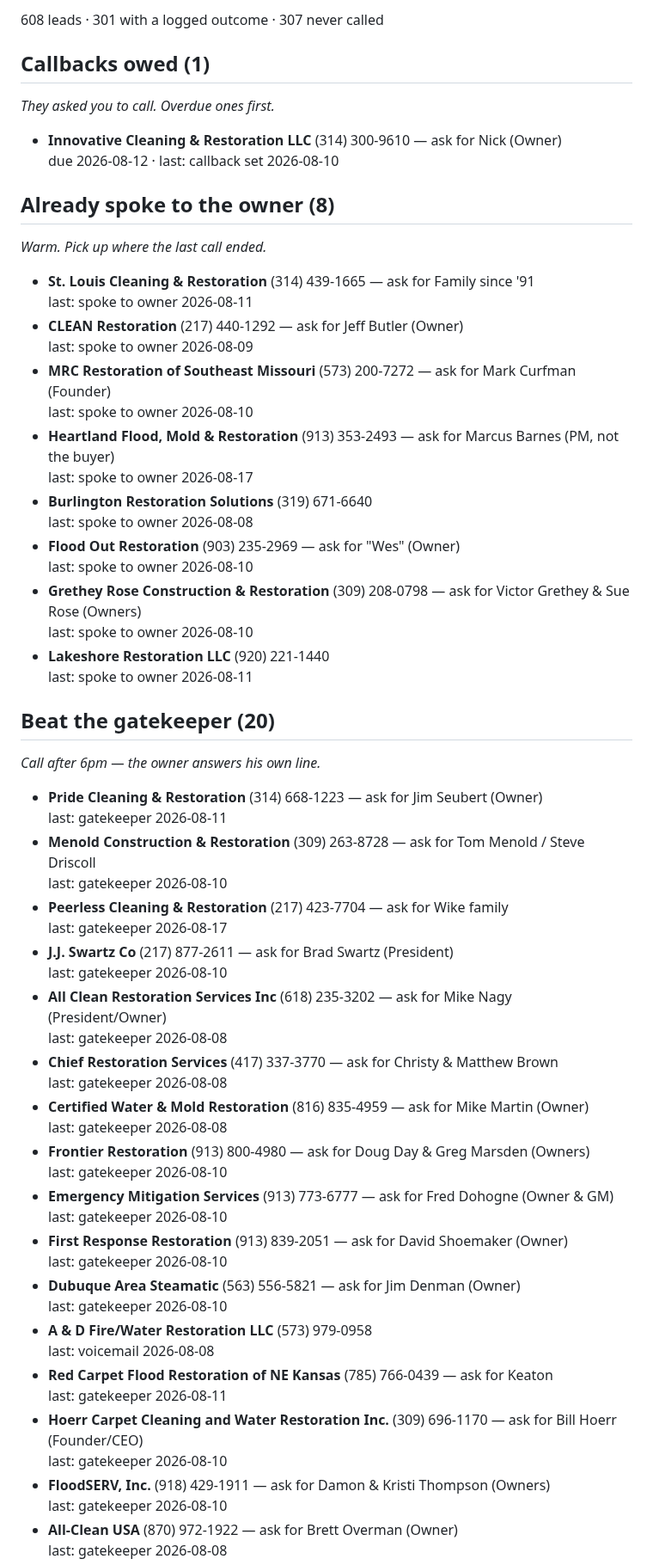
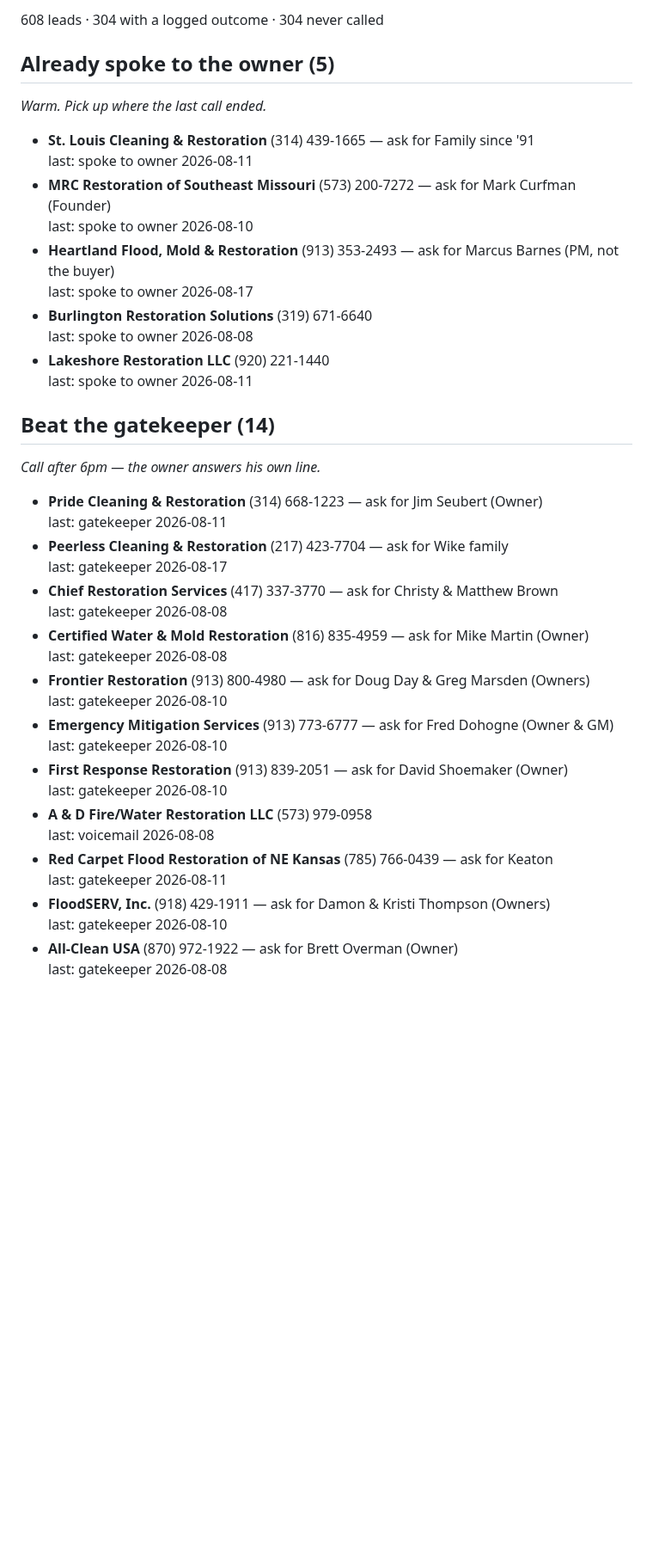
Before and after one commit to officialunifitapp-blip/MDPEnterprise.inc, a Markdown page: leads/dial-today.md, the part around one of its changes. Shown at 86% size. Drawn GitHub-style; blank space fills up the shorter version.

Commit message:
5am: outcomes, dial list and enrichment for 2026-08-19

```diff
--- a/leads/dial-today.md
+++ b/leads/dial-today.md
@@ -2,45 +2,27 @@
 
-608 leads · 301 with a logged outcome · 307 never called
+608 leads · 304 with a logged outcome · 304 never called
 
-## Callbacks owed (1)
-*They asked you to call. Overdue ones first.*
-
-- **Innovative Cleaning & Restoration LLC** (314) 300-9610 — ask for Nick (Owner)
-  due 2026-08-12 · last: callback set 2026-08-10
-
-## Already spoke to the owner (8)
+## Already spoke to the owner (5)
 *Warm. Pick up where the last call ended.*
 
 - **St. Louis Cleaning & Restoration** (314) 439-1665 — ask for Family since '91
   last: spoke to owner 2026-08-11
-- **CLEAN Restoration** (217) 440-1292 — ask for Jeff Butler (Owner)
-  last: spoke to owner 2026-08-09
 - **MRC Restoration of Southeast Missouri** (573) 200-7272 — ask for Mark Curfman (Founder)
   last: spoke to owner 2026-08-10
 - **Heartland Flood, Mold & Restoration** (913) 353-2493 — ask for Marcus Barnes (PM, not the buyer)
   last: spoke to owner 2026-08-17
 - **Burlington Restoration Solutions** (319) 671-6640
   last: spoke to owner 2026-08-08
-- **Flood Out Restoration** (903) 235-2969 — ask for "Wes" (Owner)
-  last: spoke to owner 2026-08-10
-- **Grethey Rose Construction & Restoration** (309) 208-0798 — ask for Victor Grethey & Sue Rose (Owners)
-  last: spoke to owner 2026-08-10
 - **Lakeshore Restoration LLC** (920) 221-1440
   last: spoke to owner 2026-08-11
 
-## Beat the gatekeeper (20)
+## Beat the gatekeeper (14)
 *Call after 6pm — the owner answers his own line.*
 
 - **Pride Cleaning & Restoration** (314) 668-1223 — ask for Jim Seubert (Owner)
   last: gatekeeper 2026-08-11
-- **Menold Construction & Restoration** (309) 263-8728 — ask for Tom Menold / Steve Driscoll
-  last: gatekeeper 2026-08-10
 - **Peerless Cleaning & Restoration** (217) 423-7704 — ask for Wike family
   last: gatekeeper 2026-08-17
-- **J.J. Swartz Co** (217) 877-2611 — ask for Brad Swartz (President)
-  last: gatekeeper 2026-08-10
-- **All Clean Restoration Services Inc** (618) 235-3202 — ask for Mike Nagy (President/Owner)
-  last: gatekeeper 2026-08-08
 - **Chief Restoration Services** (417) 337-3770 — ask for Christy & Matthew Brown
   last: gatekeeper 2026-08-08
 - **Certified Water & Mold Restoration** (816) 835-4959 — ask for Mike Martin (Owner)
@@ -51,14 +33,10 @@
   last: gatekeeper 2026-08-10
 - **First Response Restoration** (913) 839-2051 — ask for David Shoemaker (Owner)
   last: gatekeeper 2026-08-10
-- **Dubuque Area Steamatic** (563) 556-5821 — ask for Jim Denman (Owner)
-  last: gatekeeper 2026-08-10
 - **A & D Fire/Water Restoration LLC** (573) 979-0958
   last: voicemail 2026-08-08
 - **Red Carpet Flood Restoration of NE Kansas** (785) 766-0439 — ask for Keaton
   last: gatekeeper 2026-08-11
-- **Hoerr Carpet Cleaning and Water Restoration Inc.** (309) 696-1170 — ask for Bill Hoerr (Founder/CEO)
-  last: gatekeeper 2026-08-10
 - **FloodSERV, Inc.** (918) 429-1911 — ask for Damon & Kristi Thompson (Owners)
   last: gatekeeper 2026-08-10
 - **All-Clean USA** (870) 972-1922 — ask for Brett Overman (Owner)
```
Also changed, not shown: other parts of leads/dial-today.md (+3 -11 lines).
